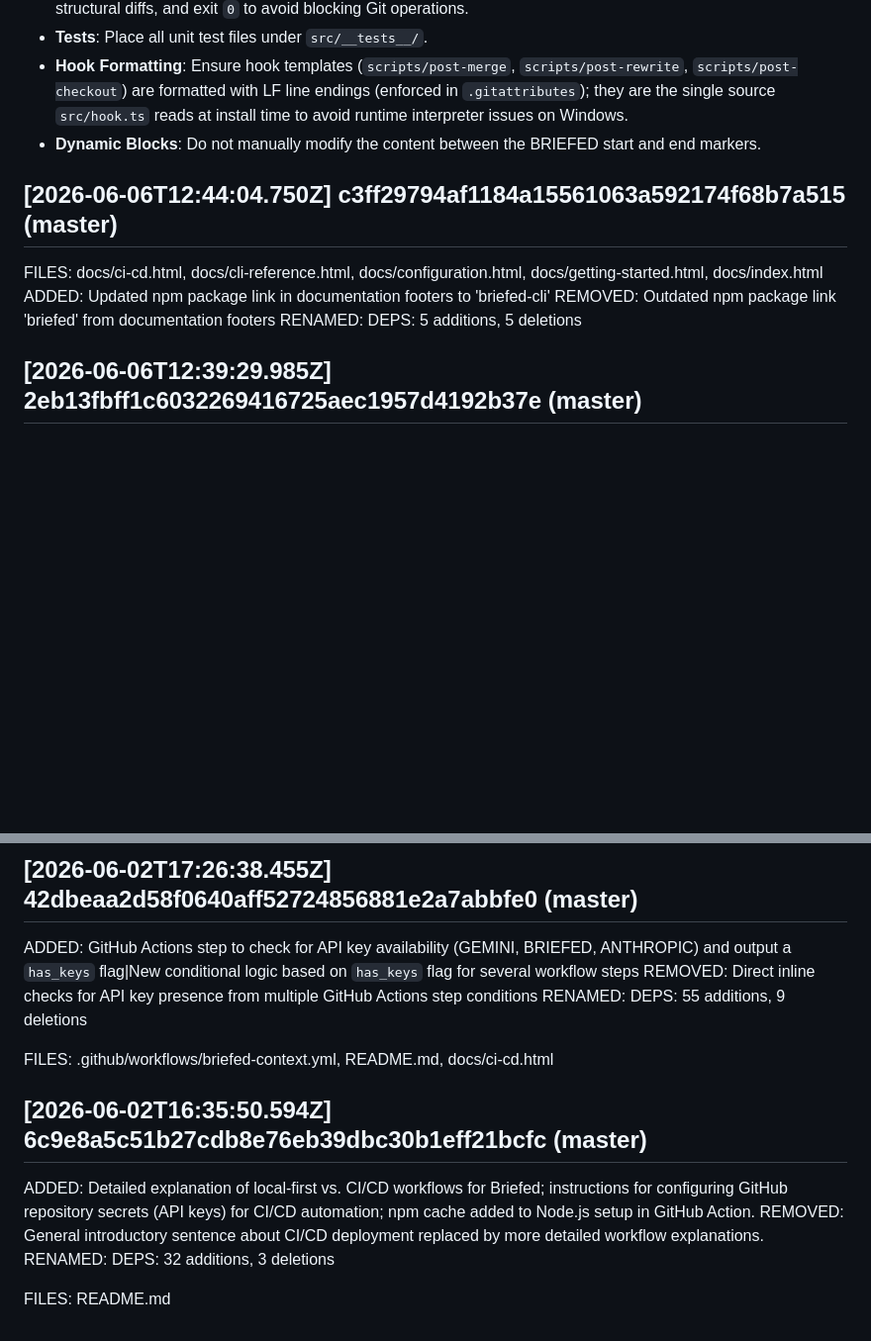
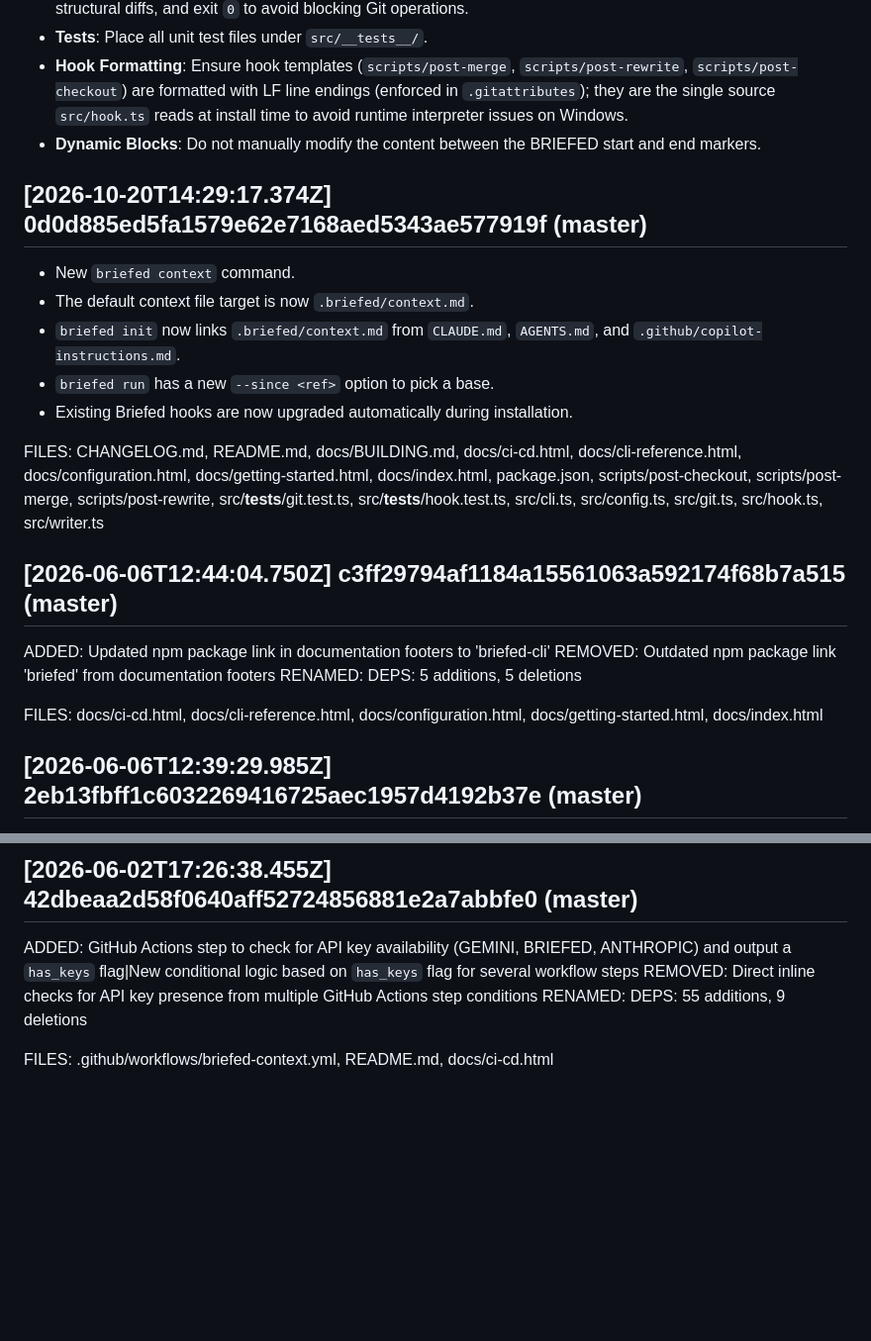
Before and after one commit to thechaitanyaanand/Briefed, a Markdown page: CLAUDE.md, 2 parts joined by grey strips. Shown at 99% size. Rendered like a GitHub page; blank space fills up the shorter version.

Commit message:
Update AI context [skip ci]

```diff
--- a/CLAUDE.md
+++ b/CLAUDE.md
@@ -17,12 +17,22 @@
 - **Dynamic Blocks**: Do not manually modify the content between the BRIEFED start and end markers.
 
 <!-- BRIEFED_START -->
+## [2026-10-20T14:29:17.374Z] 0d0d885ed5fa1579e62e7168aed5343ae577919f (master)
+- New `briefed context` command.
+- The default context file target is now `.briefed/context.md`.
+- `briefed init` now links `.briefed/context.md` from `CLAUDE.md`, `AGENTS.md`, and `.github/copilot-instructions.md`.
+- `briefed run` has a new `--since <ref>` option to pick a base.
+- Existing Briefed hooks are now upgraded automatically during installation.
+
+FILES: CHANGELOG.md, README.md, docs/BUILDING.md, docs/ci-cd.html, docs/cli-reference.html, docs/configuration.html, docs/getting-started.html, docs/index.html, package.json, scripts/post-checkout, scripts/post-merge, scripts/post-rewrite, src/__tests__/git.test.ts, src/__tests__/hook.test.ts, src/cli.ts, src/config.ts, src/git.ts, src/hook.ts, src/writer.ts
+
 ## [2026-06-06T12:44:04.750Z] c3ff29794af1184a15561063a592174f68b7a515 (master)
-FILES: docs/ci-cd.html, docs/cli-reference.html, docs/configuration.html, docs/getting-started.html, docs/index.html
 ADDED: Updated npm package link in documentation footers to 'briefed-cli'
 REMOVED: Outdated npm package link 'briefed' from documentation footers
 RENAMED:
 DEPS: 5 additions, 5 deletions
+
+FILES: docs/ci-cd.html, docs/cli-reference.html, docs/configuration.html, docs/getting-started.html, docs/index.html
 
 ## [2026-06-06T12:39:29.985Z] 2eb13fbff1c6032269416725aec1957d4192b37e (master)
 ADDED: Bug report template|Feature request template|Pull request template|Code of Conduct|Contribution guidelines|Local development setup instructions|Security policy
@@ -81,12 +91,4 @@ RENAMED:
 DEPS: 55 additions, 9 deletions
 
 FILES: .github/workflows/briefed-context.yml, README.md, docs/ci-cd.html
-
-## [2026-06-02T16:35:50.594Z] 6c9e8a5c51b27cdb8e76eb39dbc30b1eff21bcfc (master)
-ADDED: Detailed explanation of local-first vs. CI/CD workflows for Briefed; instructions for configuring GitHub repository secrets (API keys) for CI/CD automation; npm cache added to Node.js setup in GitHub Action.
-REMOVED: General introductory sentence about CI/CD deployment replaced by more detailed workflow explanations.
-RENAMED:
-DEPS: 32 additions, 3 deletions
-
-FILES: README.md
 <!-- BRIEFED_END -->
```
